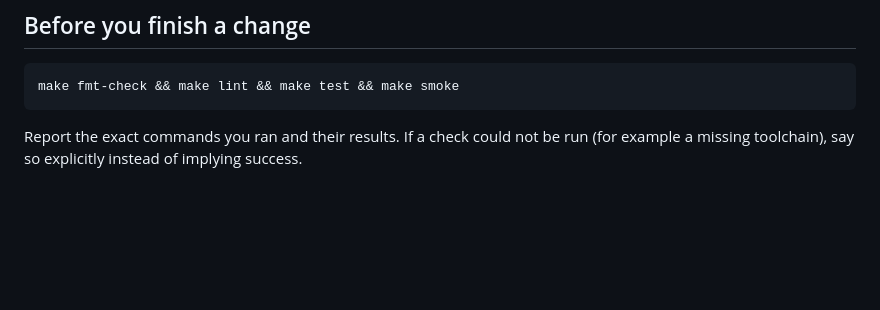
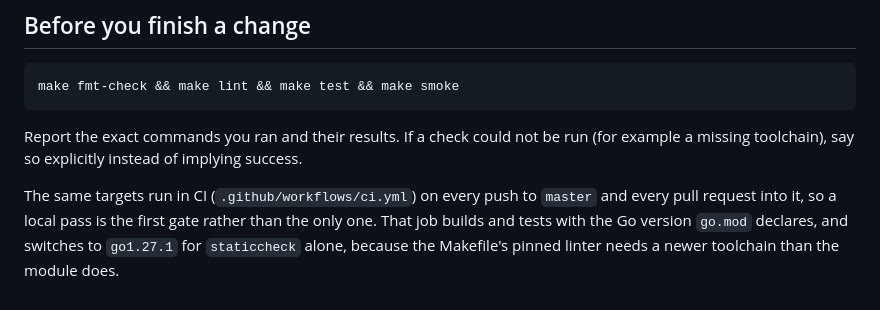
Before and after one commit to yusiwen/FlowHub, a Markdown page: AGENTS.md, the part around the change. Drawn GitHub-style; blank space fills up the shorter version.

Commit message:
Record the CI gate in the two documents that describe the workflow
PR #4 added `.github/workflows/ci.yml` and left the repository's own instructions
saying that the seven Makefile targets are something a contributor runs by hand. This
adds the missing half: AGENTS.md's "Before you finish a change" now names the workflow
and the toolchain split (the module's declared Go, `go1.27.1` for `staticcheck` alone),
and CODEBASE.md's build-tooling table lists the workflow beside the Makefile it mirrors.

Refs #3.

```diff
--- a/AGENTS.md
+++ b/AGENTS.md
@@ -350,3 +350,9 @@ make fmt-check && make lint && make test && make smoke
 
 Report the exact commands you ran and their results. If a check could not be run
 (for example a missing toolchain), say so explicitly instead of implying success.
+
+The same targets run in CI (`.github/workflows/ci.yml`) on every push to `master` and
+every pull request into it, so a local pass is the first gate rather than the only one.
+That job builds and tests with the Go version `go.mod` declares, and switches to
+`go1.27.1` for `staticcheck` alone, because the Makefile's pinned linter needs a newer
+toolchain than the module does.
```
Also changed, not shown: CODEBASE.md (+1 -0 lines).
